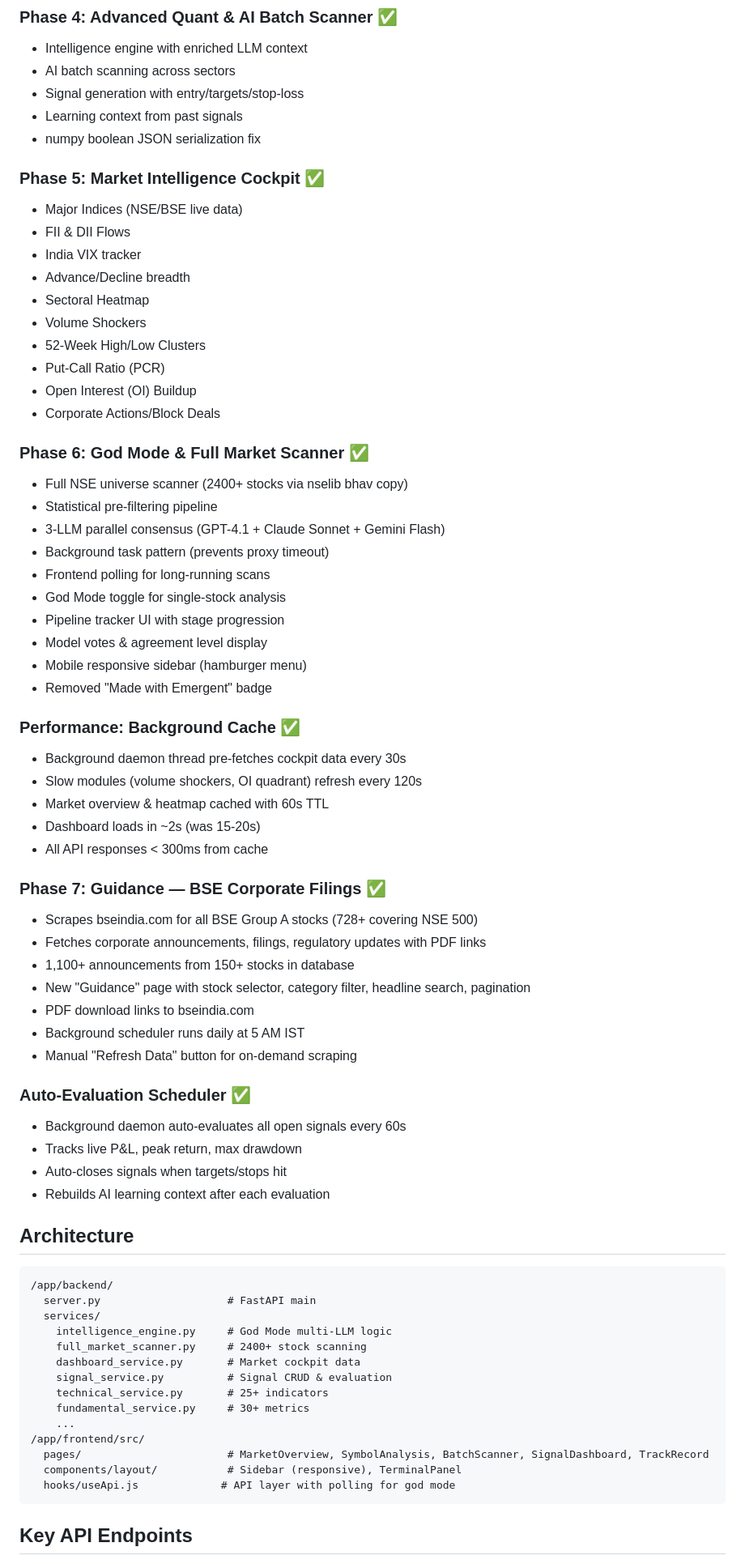
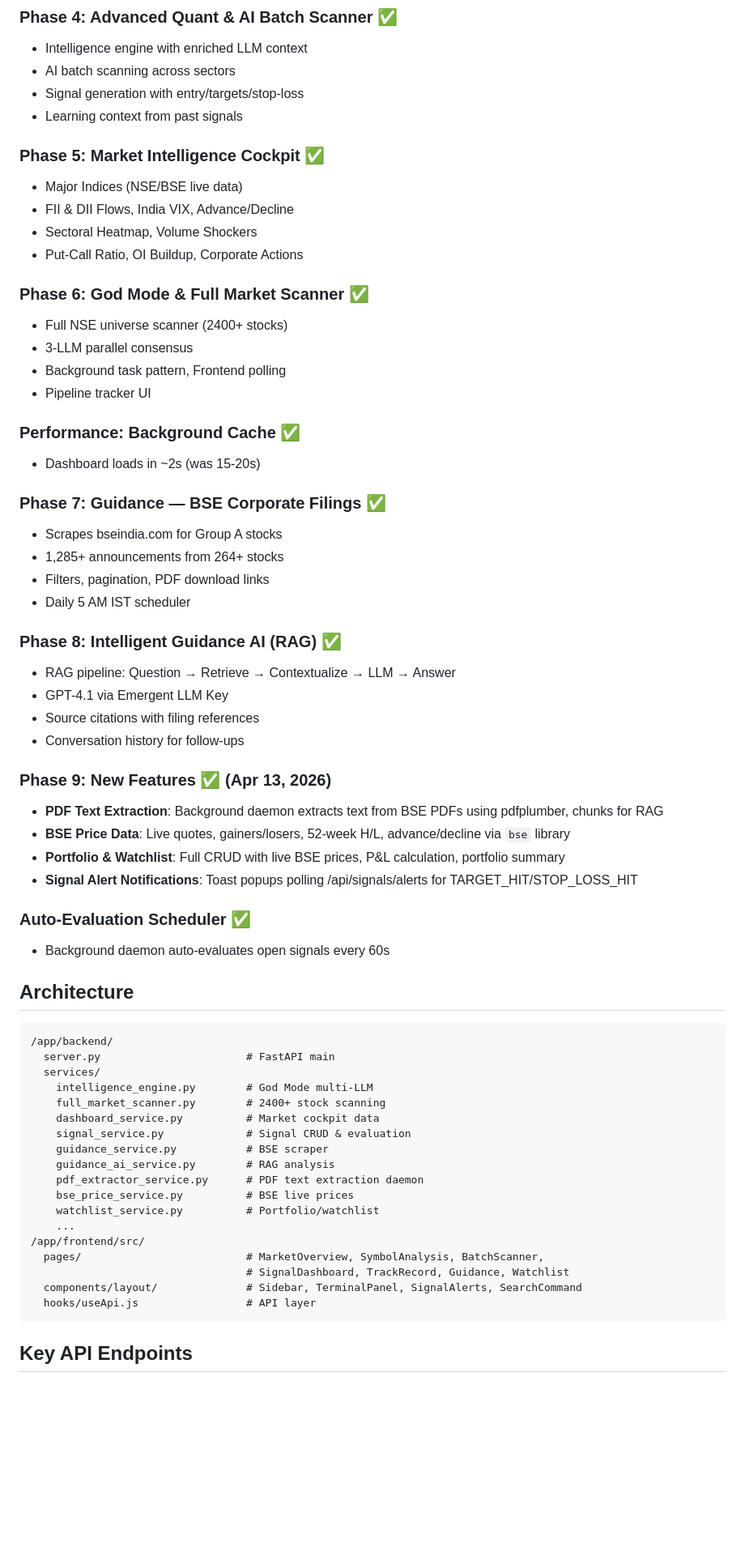
Before and after one commit to kabidey/BMIA, a Markdown page: memory/PRD.md, the part around one of its changes. Shown at 81% size. GitHub-like rendering; blank space fills up the shorter version.

Commit message:
auto-commit for 4a7d8541-62cb-4cd3-b801-0e1ff41cfbab

````diff
--- a/memory/PRD.md
+++ b/memory/PRD.md
@@ -32,70 +34,63 @@ Build a Tier-1 Quant Analyst specializing in Indian Equity and Commodity markets
 - AI batch scanning across sectors
 - Signal generation with entry/targets/stop-loss
 - Learning context from past signals
-- numpy boolean JSON serialization fix
 
 ### Phase 5: Market Intelligence Cockpit ✅
 - Major Indices (NSE/BSE live data)
-- FII & DII Flows
-- India VIX tracker
-- Advance/Decline breadth
-- Sectoral Heatmap
-- Volume Shockers
-- 52-Week High/Low Clusters
-- Put-Call Ratio (PCR)
-- Open Interest (OI) Buildup
-- Corporate Actions/Block Deals
+- FII & DII Flows, India VIX, Advance/Decline
+- Sectoral Heatmap, Volume Shockers
+- Put-Call Ratio, OI Buildup, Corporate Actions
 
 ### Phase 6: God Mode & Full Market Scanner ✅
-- Full NSE universe scanner (2400+ stocks via nselib bhav copy)
-- Statistical pre-filtering pipeline
-- 3-LLM parallel consensus (GPT-4.1 + Claude Sonnet + Gemini Flash)
-- Background task pattern (prevents proxy timeout)
-- Frontend polling for long-running scans
-- God Mode toggle for single-stock analysis
-- Pipeline tracker UI with stage progression
-- Model votes & agreement level display
-- Mobile responsive sidebar (hamburger menu)
-- Removed "Made with Emergent" badge
+- Full NSE universe scanner (2400+ stocks)
+- 3-LLM parallel consensus
+- Background task pattern, Frontend polling
+- Pipeline tracker UI
 
 ### Performance: Background Cache ✅
-- Background daemon thread pre-fetches cockpit data every 30s
-- Slow modules (volume shockers, OI quadrant) refresh every 120s
-- Market overview & heatmap cached with 60s TTL
 - Dashboard loads in ~2s (was 15-20s)
-- All API responses < 300ms from cache
 
 ### Phase 7: Guidance — BSE Corporate Filings ✅
-- Scrapes bseindia.com for all BSE Group A stocks (728+ covering NSE 500)
-- Fetches corporate announcements, filings, regulatory updates with PDF links
-- 1,100+ announcements from 150+ stocks in database
-- New "Guidance" page with stock selector, category filter, headline search, pagination
-- PDF download links to bseindia.com
-- Background scheduler runs daily at 5 AM IST
-- Manual "Refresh Data" button for on-demand scraping
+- Scrapes bseindia.com for Group A stocks
+- 1,285+ announcements from 264+ stocks
+- Filters, pagination, PDF download links
+- Daily 5 AM IST scheduler
+
+### Phase 8: Intelligent Guidance AI (RAG) ✅
+- RAG pipeline: Question → Retrieve → Contextualize → LLM → Answer
+- GPT-4.1 via Emergent LLM Key
+- Source citations with filing references
+- Conversation history for follow-ups
+
+### Phase 9: New Features ✅ (Apr 13, 2026)
+- **PDF Text Extraction**: Background daemon extracts text from BSE PDFs using pdfplumber, chunks for RAG
+- **BSE Price Data**: Live quotes, gainers/losers, 52-week H/L, advance/decline via `bse` library
+- **Portfolio & Watchlist**: Full CRUD with live BSE prices, P&L calculation, portfolio summary
+- **Signal Alert Notifications**: Toast popups polling /api/signals/alerts for TARGET_HIT/STOP_LOSS_HIT
 
 ### Auto-Evaluation Scheduler ✅
-- Background daemon auto-evaluates all open signals every 60s
-- Tracks live P&L, peak return, max drawdown
-- Auto-closes signals when targets/stops hit
-- Rebuilds AI learning context after each evaluation
+- Background daemon auto-evaluates open signals every 60s
 
 ## Architecture
 ```
 /app/backend/
-  server.py                    # FastAPI main
+  server.py                       # FastAPI main
   services/
-    intelligence_engine.py     # God Mode multi-LLM logic
-    full_market_scanner.py     # 2400+ stock scanning
-    dashboard_service.py       # Market cockpit data
-    signal_service.py          # Signal CRUD & evaluation
-    technical_service.py       # 25+ indicators
-    fundamental_service.py     # 30+ metrics
+    intelligence_engine.py        # God Mode multi-LLM
+    full_market_scanner.py        # 2400+ stock scanning
+    dashboard_service.py          # Market cockpit data
+    signal_service.py             # Signal CRUD & evaluation
+    guidance_service.py           # BSE scraper
+    guidance_ai_service.py        # RAG analysis
+    pdf_extractor_service.py      # PDF text extraction daemon
+    bse_price_service.py          # BSE live prices
+    watchlist_service.py          # Portfolio/watchlist
     ...
 /app/frontend/src/
-  pages/                       # MarketOverview, SymbolAnalysis, BatchScanner, SignalDashboard, TrackRecord
-  components/layout/           # Sidebar (responsive), TerminalPanel
-  hooks/useApi.js             # API layer with polling for god mode
+  pages/                          # MarketOverview, SymbolAnalysis, BatchScanner,
+                                  # SignalDashboard, TrackRecord, Guidance, Watchlist
+  components/layout/              # Sidebar, TerminalPanel, SignalAlerts, SearchCommand
+  hooks/useApi.js                 # API layer
 ```
 
 ## Key API Endpoints
````
Also changed, not shown: other parts of memory/PRD.md (+13 -9 lines).
